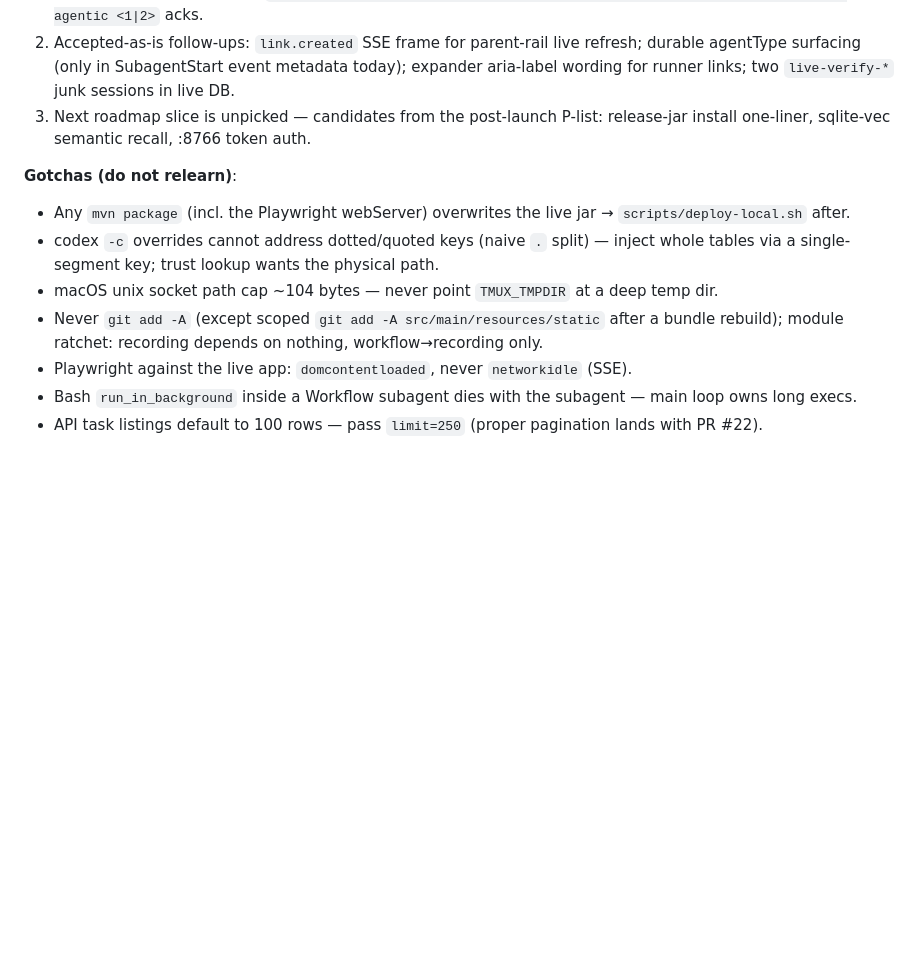
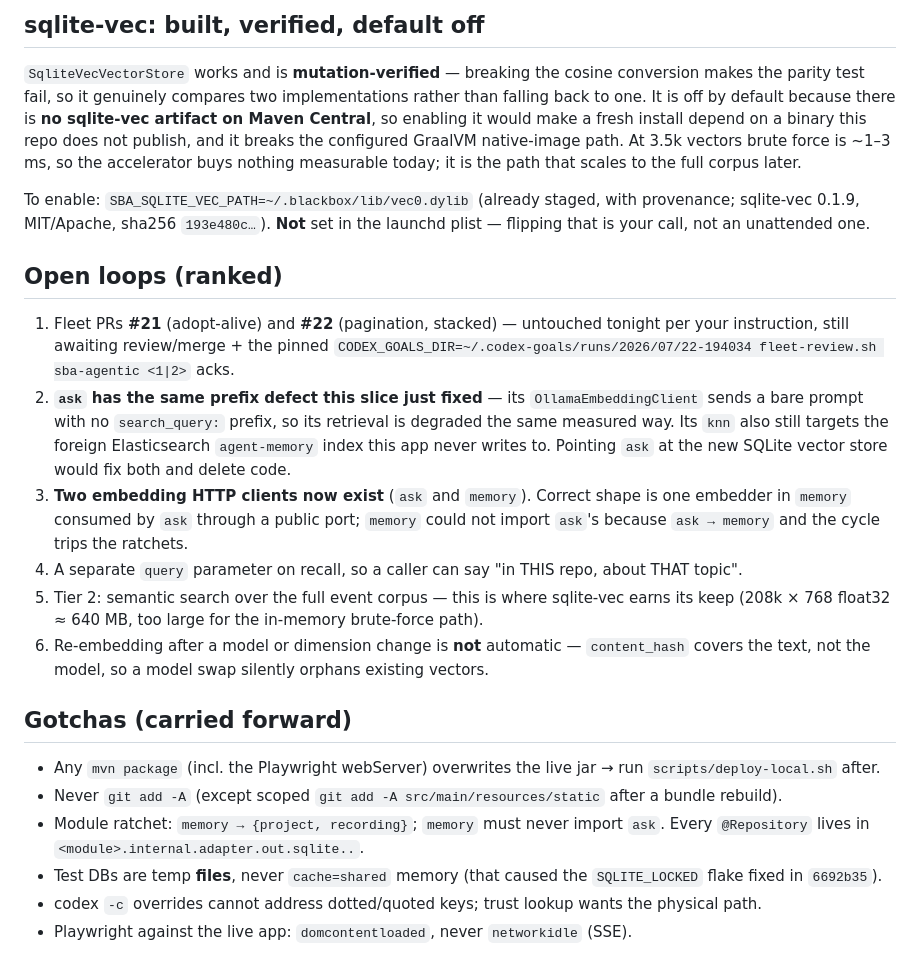
Before and after one commit to nathanmauro/black-box, a Markdown page: NEXT.md, the part around one of its changes. Drawn GitHub-style; blank space fills up the shorter version.

Commit message:
Refresh NEXT.md Handoff After Shipping Semantic Recall

```diff
--- a/NEXT.md
+++ b/NEXT.md
@@ -50,19 +71,42 @@ daemon NOT running.
+## sqlite-vec: built, verified, default off
+
+`SqliteVecVectorStore` works and is **mutation-verified** — breaking the cosine conversion makes
+the parity test fail, so it genuinely compares two implementations rather than falling back to
+one. It is off by default because there is **no sqlite-vec artifact on Maven Central**, so
+enabling it would make a fresh install depend on a binary this repo does not publish, and it
+breaks the configured GraalVM native-image path. At 3.5k vectors brute force is ~1–3 ms, so the
+accelerator buys nothing measurable today; it is the path that scales to the full corpus later.
+
+To enable: `SBA_SQLITE_VEC_PATH=~/.blackbox/lib/vec0.dylib` (already staged, with provenance;
+sqlite-vec 0.1.9, MIT/Apache, sha256 `193e480c…`). **Not** set in the launchd plist — flipping
+that is your call, not an unattended one.
+
+## Open loops (ranked)
+
+1. Fleet PRs **#21** (adopt-alive) and **#22** (pagination, stacked) — untouched tonight per
+   your instruction, still awaiting review/merge + the pinned
    `CODEX_GOALS_DIR=~/.codex-goals/runs/2026/07/22-194034 fleet-review.sh sba-agentic <1|2>` acks.
-2. Accepted-as-is follow-ups: `link.created` SSE frame for parent-rail live refresh;
-   durable agentType surfacing (only in SubagentStart event metadata today); expander
-   aria-label wording for runner links; two `live-verify-*` junk sessions in live DB.
-3. Next roadmap slice is unpicked — candidates from the post-launch P-list: release-jar
-   install one-liner, sqlite-vec semantic recall, :8766 token auth.
+2. **`ask` has the same prefix defect this slice just fixed** — its `OllamaEmbeddingClient` sends
+   a bare prompt with no `search_query:` prefix, so its retrieval is degraded the same measured
+   way. Its `knn` also still targets the foreign Elasticsearch `agent-memory` index this app
+   never writes to. Pointing `ask` at the new SQLite vector store would fix both and delete code.
+3. **Two embedding HTTP clients now exist** (`ask` and `memory`). Correct shape is one embedder
+   in `memory` consumed by `ask` through a public port; `memory` could not import `ask`'s
+   because `ask → memory` and the cycle trips the ratchets.
+4. A separate `query` parameter on recall, so a caller can say "in THIS repo, about THAT topic".
+5. Tier 2: semantic search over the full event corpus — this is where sqlite-vec earns its keep
+   (208k × 768 float32 ≈ 640 MB, too large for the in-memory brute-force path).
+6. Re-embedding after a model or dimension change is **not** automatic — `content_hash` covers
+   the text, not the model, so a model swap silently orphans existing vectors.
 
-**Gotchas (do not relearn)**:
-- Any `mvn package` (incl. the Playwright webServer) overwrites the live jar →
+## Gotchas (carried forward)
+
+- Any `mvn package` (incl. the Playwright webServer) overwrites the live jar → run
   `scripts/deploy-local.sh` after.
-- codex `-c` overrides cannot address dotted/quoted keys (naive `.` split) — inject
-  whole tables via a single-segment key; trust lookup wants the physical path.
-- macOS unix socket path cap ~104 bytes — never point `TMUX_TMPDIR` at a deep temp dir.
-- Never `git add -A` (except scoped `git add -A src/main/resources/static` after a bundle
-  rebuild); module ratchet: recording depends on nothing, workflow→recording only.
+- Never `git add -A` (except scoped `git add -A src/main/resources/static` after a bundle rebuild).
+- Module ratchet: `memory → {project, recording}`; `memory` must never import `ask`.
+  Every `@Repository` lives in `<module>.internal.adapter.out.sqlite..`.
+- Test DBs are temp **files**, never `cache=shared` memory (that caused the `SQLITE_LOCKED` flake
+  fixed in `6692b35`).
+- codex `-c` overrides cannot address dotted/quoted keys; trust lookup wants the physical path.
 - Playwright against the live app: `domcontentloaded`, never `networkidle` (SSE).
-- Bash `run_in_background` inside a Workflow subagent dies with the subagent — main loop
-  owns long execs.
-- API task listings default to 100 rows — pass `limit=250` (proper pagination lands with PR #22).
```
Also changed, not shown: other parts of NEXT.md (+65 -44 lines).
